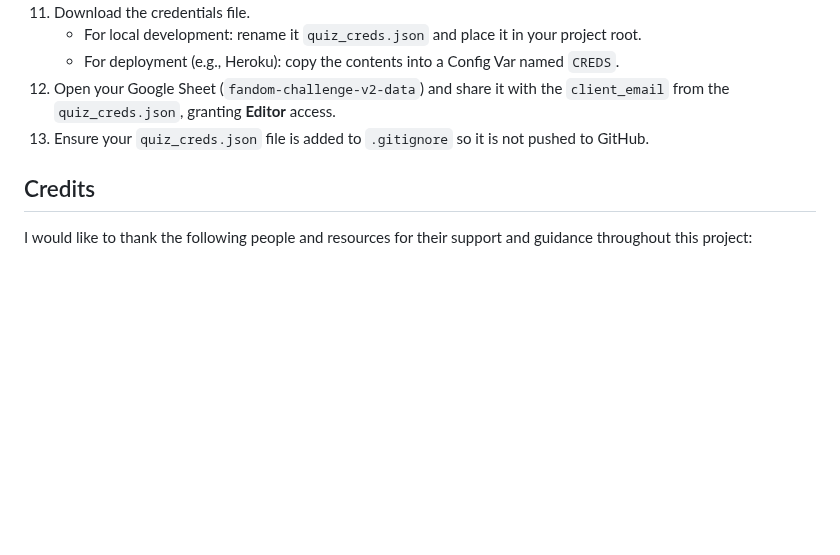
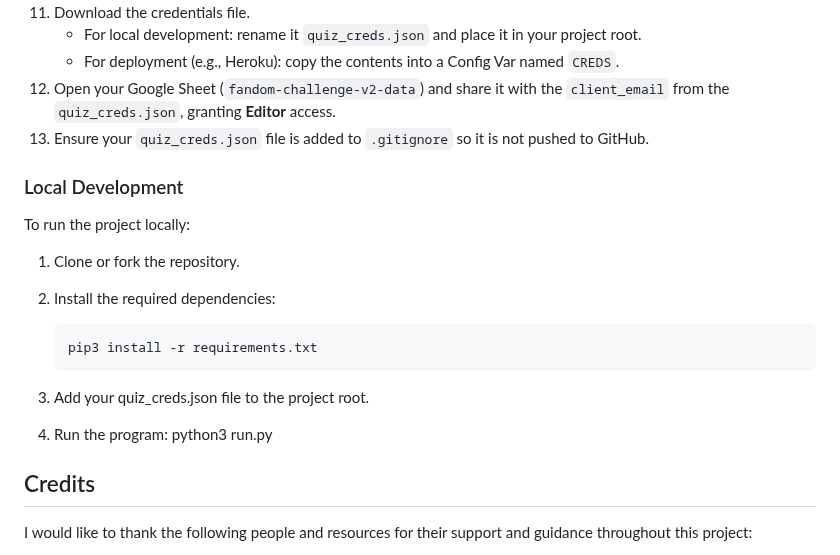
Before and after one commit to LouisCE/fandom-challenge-v2, a Markdown page: README.md, the part around the change. Rendered like a GitHub page; blank space fills up the shorter version.

Commit message:
Add Local Development section to README

````diff
--- a/README.md
+++ b/README.md
@@ -507,6 +507,19 @@ To connect your own copy of this project to Google Sheets, you will need API cre
 12. Open your Google Sheet (`fandom-challenge-v2-data`) and share it with the `client_email` from the `quiz_creds.json`, granting **Editor** access.
 13. Ensure your `quiz_creds.json` file is added to `.gitignore` so it is not pushed to GitHub.
 
+### Local Development
+
+To run the project locally:
+
+1. Clone or fork the repository.
+2. Install the required dependencies:
+
+   ```bash
+   pip3 install -r requirements.txt
+3. Add your quiz_creds.json file to the project root.
+4. Run the program:
+   python3 run.py
+
 ## Credits
 
 I would like to thank the following people and resources for their support and guidance throughout this project:
````
